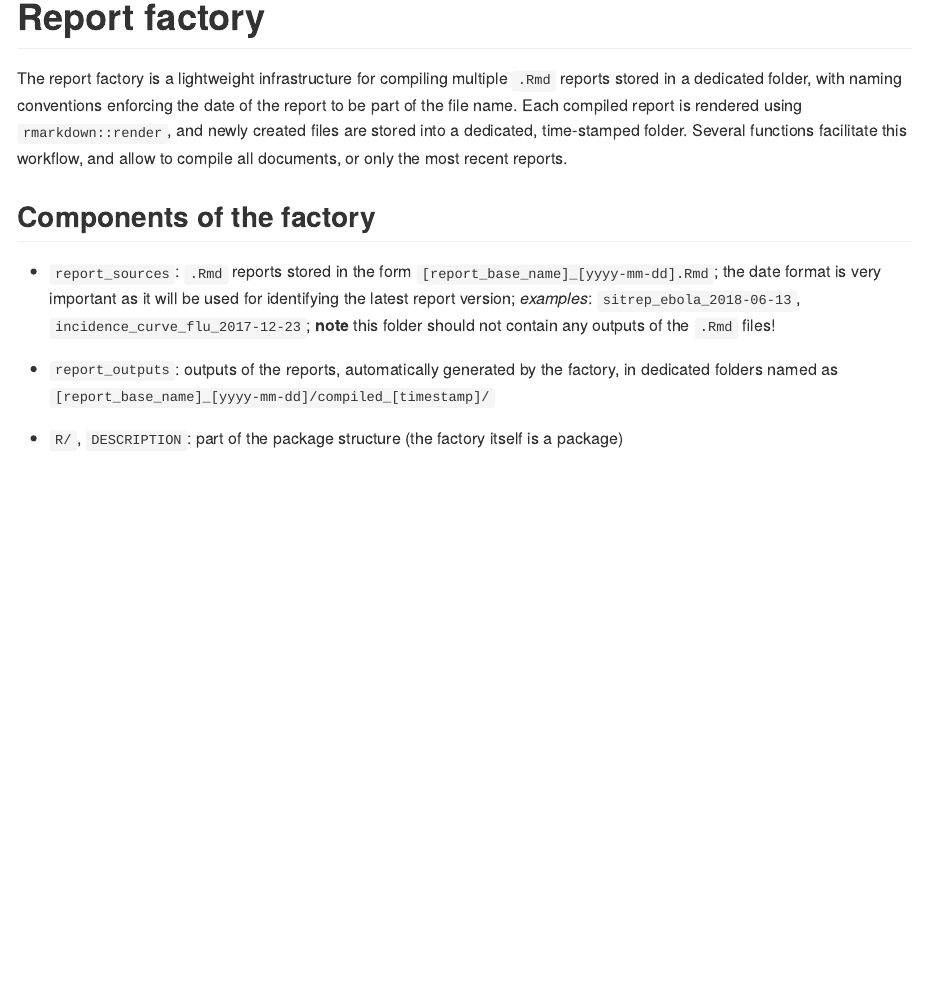
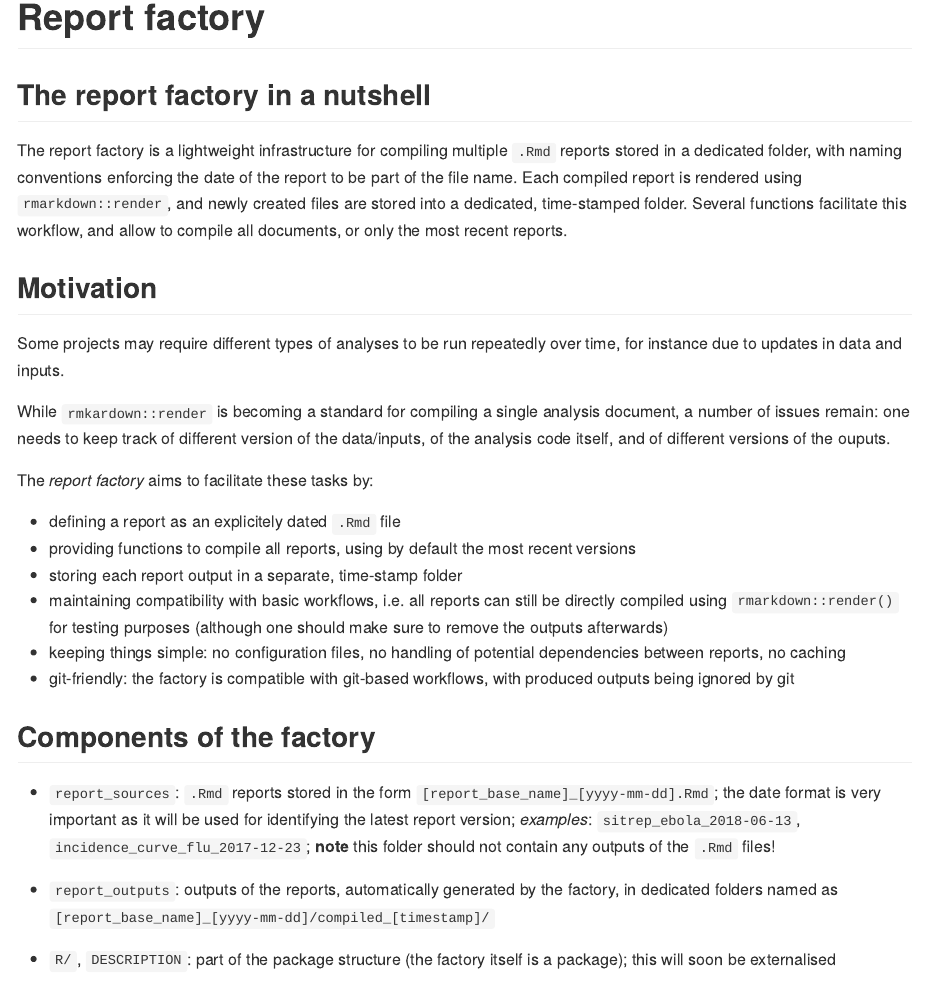
Before and after one commit to reconverse/reportfactory, an R Markdown document (README.Rmd): the page in a window 1100 px wide, from its top. The pictures show the output file README.md that the author committed with the source, drawn offline in the style of GitHub.

Commit message:
updating the readme

```diff
--- a/README.Rmd
+++ b/README.Rmd
@@ -1,5 +1,7 @@
 
 # Report factory
+
+## The report factory in a nutshell
 
 The report factory is a lightweight infrastructure for compiling multiple `.Rmd`
 reports stored in a dedicated folder, with naming conventions enforcing the date
@@ -7,6 +9,33 @@ of the report to be part of the file name. Each compiled report is rendered
 using `rmarkdown::render`, and newly created files are stored into a dedicated,
 time-stamped folder. Several functions facilitate this workflow, and allow to
 compile all documents, or only the most recent reports.
+
+
+## Motivation
+
+Some projects may require different types of analyses to be run repeatedly over
+time, for instance due to updates in data and inputs.
+
+While `rmkardown::render` is becoming a standard for compiling a single analysis
+document, a number of issues remain: one needs to keep track of different
+version of the data/inputs, of the analysis code itself, and of different
+versions of the ouputs.
+
+The *report factory* aims to facilitate these tasks by:
+
+- defining a report as an explicitely dated `.Rmd` file
+- providing functions to compile all reports, using by default the most recent
+  versions
+- storing each report output in a separate, time-stamp folder
+- maintaining compatibility with basic workflows, i.e. all reports can still be
+  directly compiled using `rmarkdown::render()` for testing purposes (although
+  one should make sure to remove the outputs afterwards)
+- keeping things simple: no configuration files, no handling of potential
+  dependencies between reports, no caching
+- git-friendly: the factory is compatible with git-based workflows, with
+  produced outputs being ignored by git
+
+
 
 
 ## Components of the factory
@@ -22,7 +51,7 @@ compile all documents, or only the most recent reports.
   `[report_base_name]_[yyyy-mm-dd]/compiled_[timestamp]/`
 
 - `R/`, `DESCRIPTION`: part of the package structure (the factory itself is a
-  package)
+  package); this will soon be externalised
 
 
 ## Referring external files in reports
```
Also changed, not shown: README.md.
